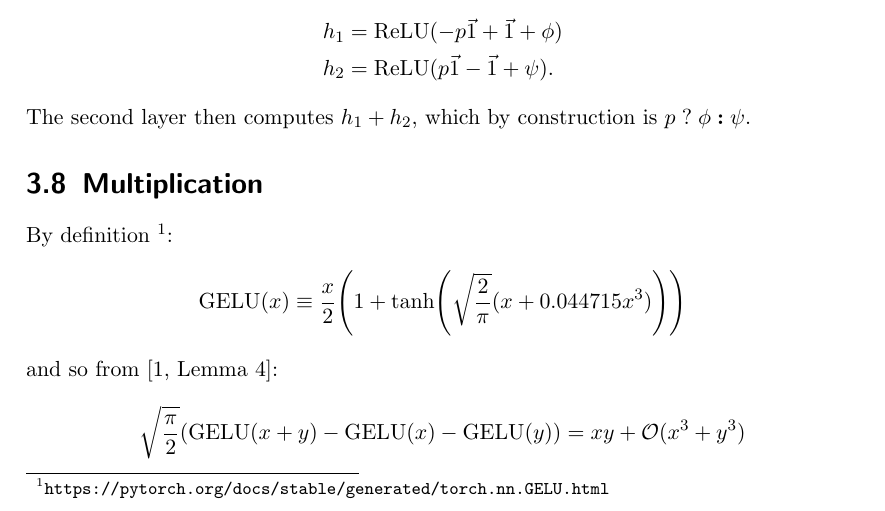
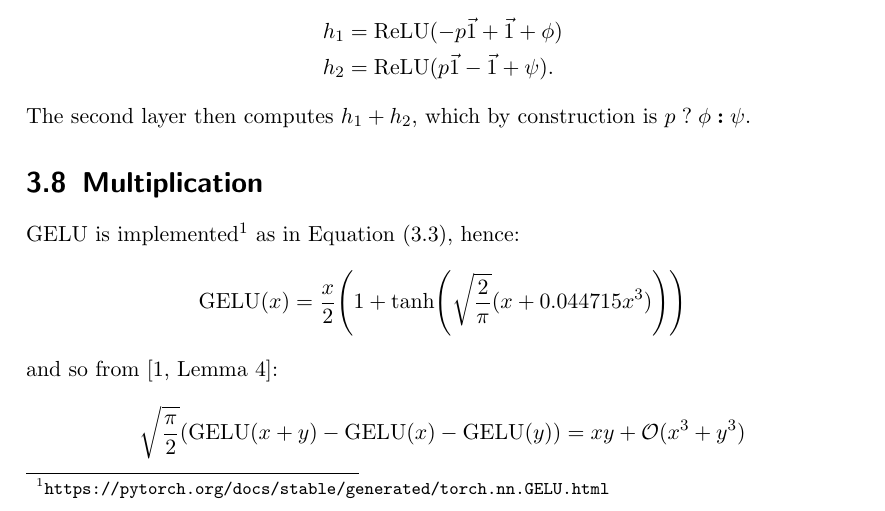
Before and after one commit to pentagonalize/Transformer-Cookbook, a LaTeX thesis (main.tex, which reads chapters/03_feed-forward.tex): part of page 14 of 30, cut so that both start at the same text. Compiled offline with pdfLaTeX.

Commit message:
Refer to GELU definition in GELU multiplication section

```diff
--- a/chapters/03_feed-forward.tex
+++ b/chapters/03_feed-forward.tex
@@ -300,9 +301,9 @@ b_1 = b_2 &= 0.
 \section{Multiplication}
 \label{sec:ffnn_multiplication}
 
-By definition~\footnote{\url{https://pytorch.org/docs/stable/generated/torch.nn.GELU.html}}:
+GELU is implemented\footnote{\url{https://pytorch.org/docs/stable/generated/torch.nn.GELU.html}} as in Equation~\eqref{eq:gelu}, hence:
 \begin{align*}
-    \mrm{GELU}(x) \equiv \frac{x}{2} \parens*{1 + \tanh\parens*{\sqrt{\frac{2}{\pi}} (x + 0.044715x^3)}}
+    \mrm{GELU}(x) = \frac{x}{2} \parens*{1 + \tanh\parens*{\sqrt{\frac{2}{\pi}} (x + 0.044715x^3)}}
 \end{align*}
 and so from~\citep[Lemma 4]{akyurek2022learning}:
 \begin{align*}
```
Also changed, not shown: chapters/03_feed-forward.tex (1 more changed lines).
